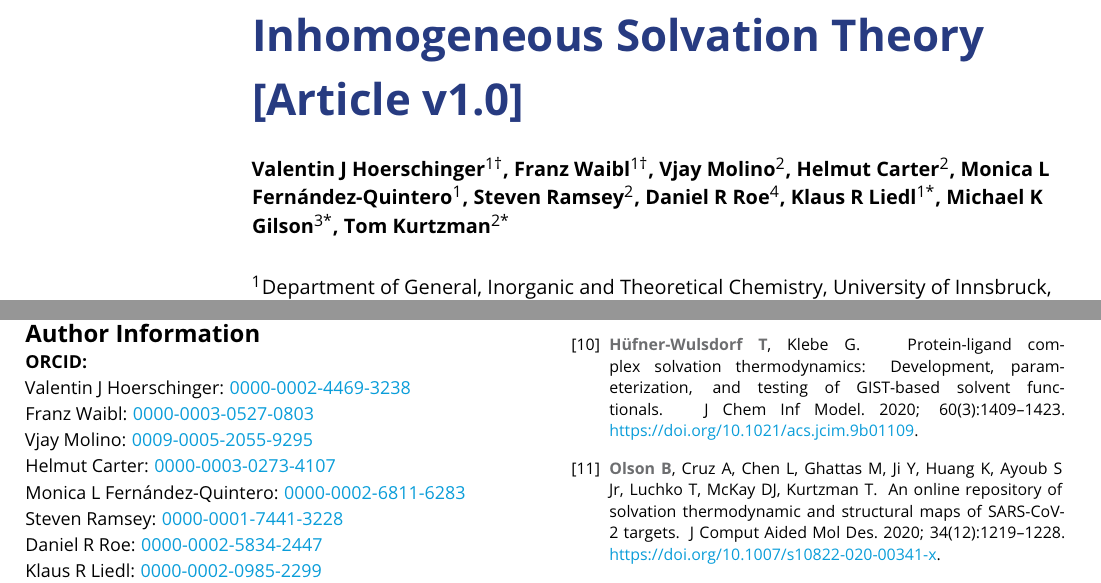
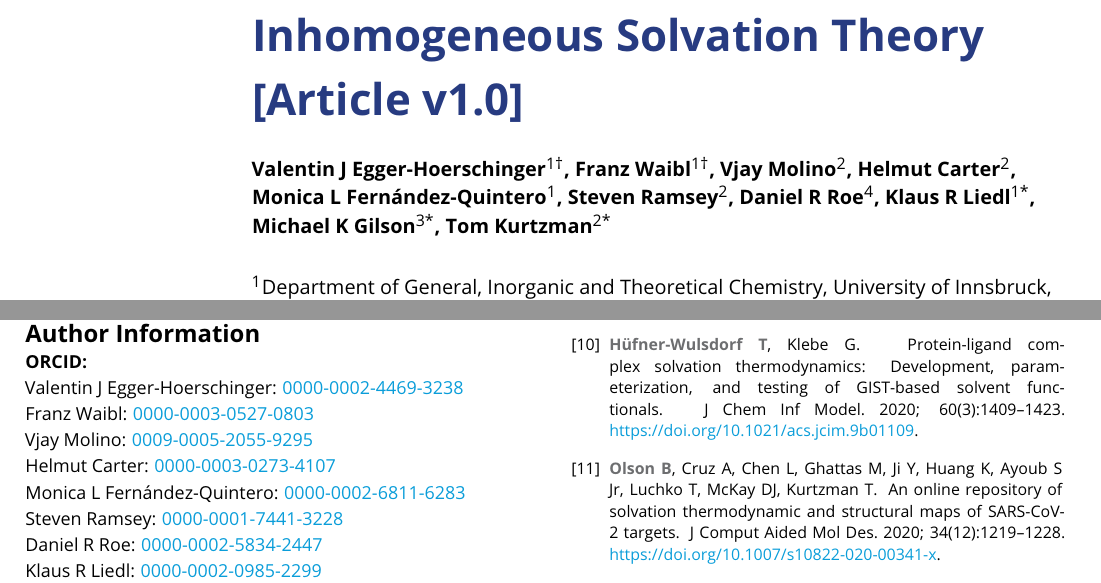
Before and after one commit to liedllab/gist-tutorial, a LaTeX document (manuscript/manuscript.tex): two parts of pages 1 and 26 of 30, joined at a grey line, cut so that both start at the same text. Compiled offline with pdfLaTeX.

Commit message:
Fix my name
Since I am now married, and all...

```diff
--- a/manuscript/manuscript.tex
+++ b/manuscript/manuscript.tex
@@ -55,7 +55,7 @@
 %%%%%%%%%%%%%%%%%%%%%%%%%%%%%%%%%%%%%%%%%%%%%%%%%%%%%%%%%%%%
 \title{Tutorial: Quantifying Spatially Resolved Hydration Thermodynamics Using Grid Inhomogeneous Solvation Theory [Article v\versionnumber]}
 
-\author[1\authfn{1}]{Valentin J Hoerschinger}
+\author[1\authfn{1}]{Valentin J Egger-Hoerschinger}
 \author[1\authfn{1}]{Franz Waibl}
 \author[2]{Vjay Molino}
 \author[2]{Helmut Carter}
@@ -74,7 +74,7 @@
 \corr{klaus.liedl@uibk.ac.at}{KRL}
 \corr{mgilson@health.ucsd.edu}{MKG}
 \corr{thomas.kurtzman@lehman.cuny.edu}{TK}
-\orcid{Valentin J Hoerschinger}{0000-0002-4469-3238}
+\orcid{Valentin J Egger-Hoerschinger}{0000-0002-4469-3238}
 \orcid{Franz Waibl}{0000-0003-0527-0803}
 \orcid{Vjay Molino}{0009-0005-2055-9295}
 \orcid{Helmut Carter}{0000-0003-0273-4107}
```
